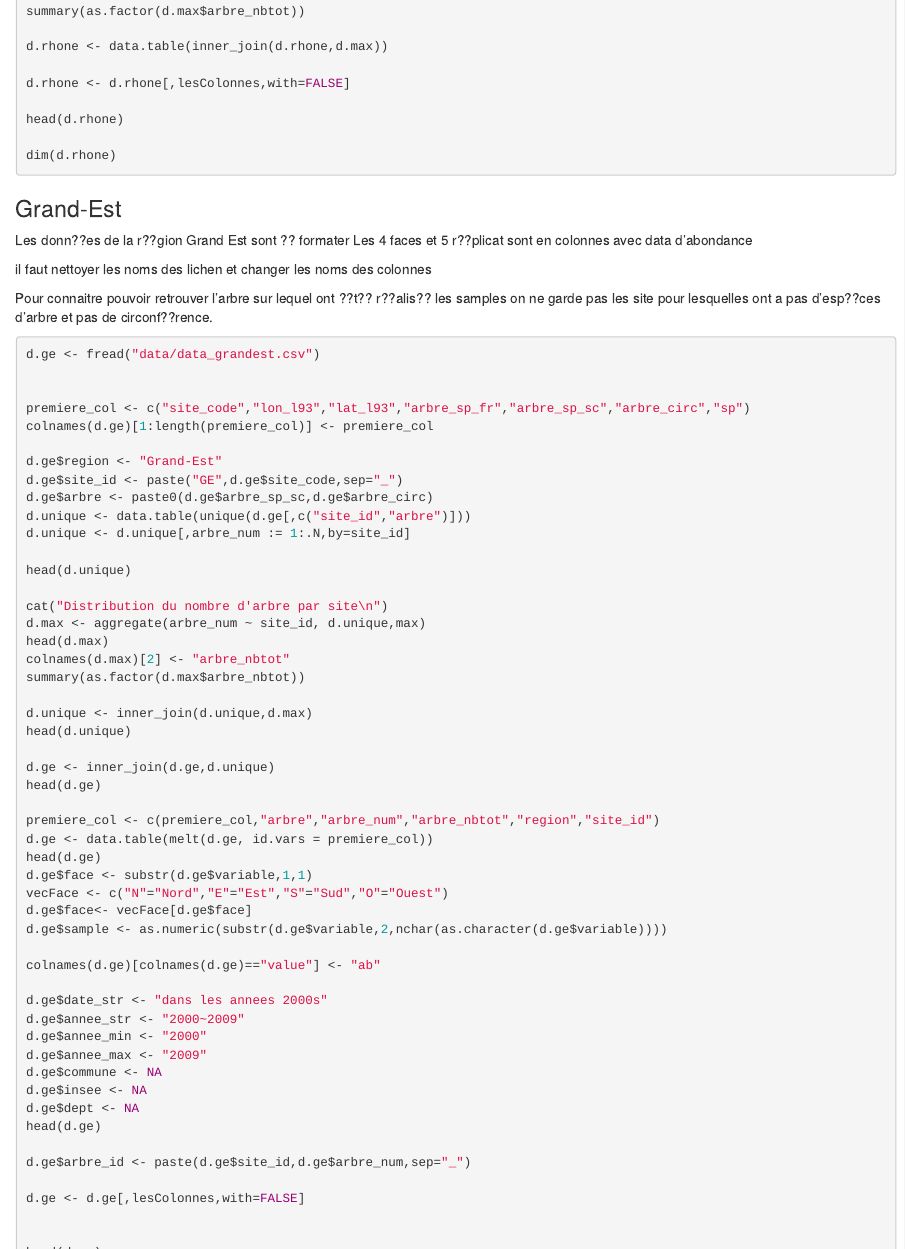
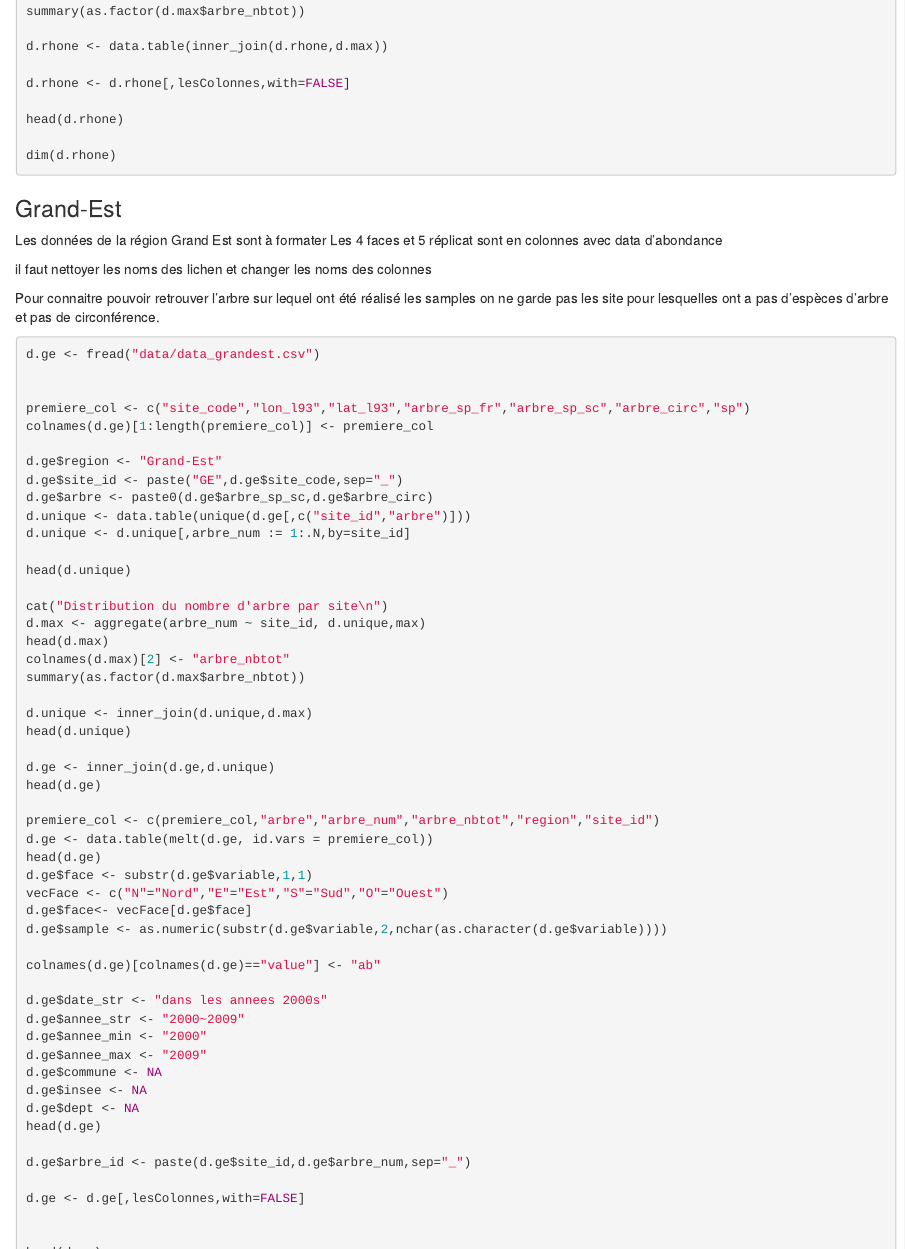
Before and after one commit to romainlorrilliere/Lichen, an R Markdown document (exploration.Rmd): the page in a window 1100 px wide, from 1120 px down, and a second part further down, joined at a grey line. Rendered offline with R 4.5, knitr and Pandoc, with nearby package versions; the code chunks are not run, so their results and figures are left out.

Commit message:
accent et utf-8

````diff
--- a/exploration.Rmd
+++ b/exploration.Rmd
@@ -83,14 +83,14 @@ dim(d.rhone)
 
 ### Grand-Est
 
-Les donn??es de la r??gion Grand Est sont ?? formater
-Les 4 faces et 5 r??plicat sont en colonnes avec data d'abondance
+Les données de la région Grand Est sont à formater
+Les 4 faces et 5 réplicat sont en colonnes avec data d'abondance
 
 il faut nettoyer les noms des lichen et changer les noms des colonnes
 
-Pour connaitre pouvoir retrouver l'arbre sur lequel ont ??t?? r??alis??
+Pour connaitre pouvoir retrouver l'arbre sur lequel ont été réalisé
 les samples on ne garde pas les site pour lesquelles ont a pas
-d'esp??ces d'arbre et pas de circonf??rence.
+d'espèces d'arbre et pas de circonférence.
 
 
 ```{r data_grandest}
@@ -152,7 +152,7 @@ head(d.ge)
 
 ### Assemblage
 
-concat??nation des deux jeux de donn??es
+concaténation des deux jeux de données
 
 
 ```{r data}
@@ -167,14 +167,14 @@ write.csv(d,"data/data_lichen_rhone_grandest.csv",row.names=FALSE)
 
 
 
-## Les donn??es qualit?? de l'air
+## Les données qualité de l'air
 
 ### Rhones
 
-Il faut assembl?? deux jeux de donn??es _donnees_sorbonne.csv_ et
+Il faut assemblé deux jeux de données _donnees_sorbonne.csv_ et
 _extraction_donnnes_sorbonne.xlsx_
 
-Nous r??organisons les jeux de donn??es pour avoir les colonnes
+Nous réorganisons les jeux de données pour avoir les colonnes
 suivantes:
 organisme, station, date,heure,mesure,type,valeur,etat
 
````
Also changed, not shown: exploration.Rmd (15 more changed lines).
